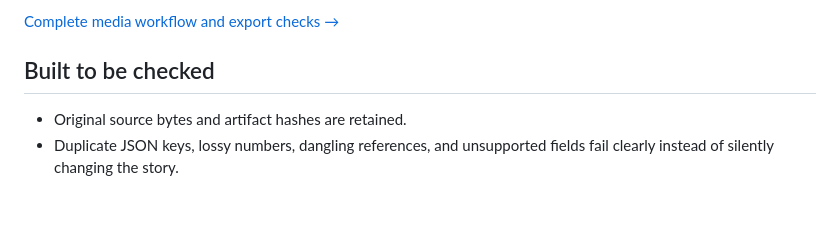
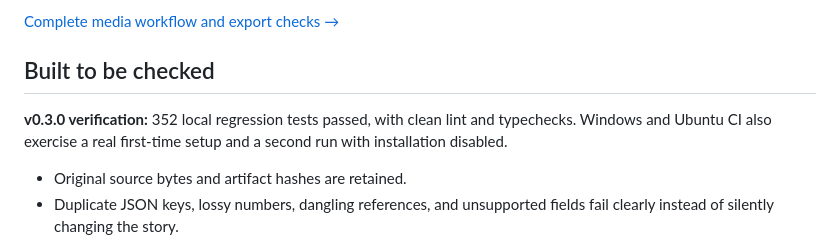
Before and after one commit to shyamsridhar123/STE-Pro-Max, a Markdown page: README.md, the part around the change. GitHub-like rendering; folded sections open; blank space fills up the shorter version.

Commit message:
docs: record verified first-run setup and v0.3 delivery coverage

```diff
--- a/README.md
+++ b/README.md
@@ -215,6 +215,10 @@ before exporting. No paid speech service is configured.
 
 ## Built to be checked
 
+**v0.3.0 verification:** 352 local regression tests passed, with clean lint and
+typechecks. Windows and Ubuntu CI also exercise a real first-time setup and a
+second run with installation disabled.
+
 - Original source bytes and artifact hashes are retained.
 - Duplicate JSON keys, lossy numbers, dangling references, and unsupported fields
   fail clearly instead of silently changing the story.
```
Also changed, not shown: docs/VALIDATION.md (+37 -5 lines).
